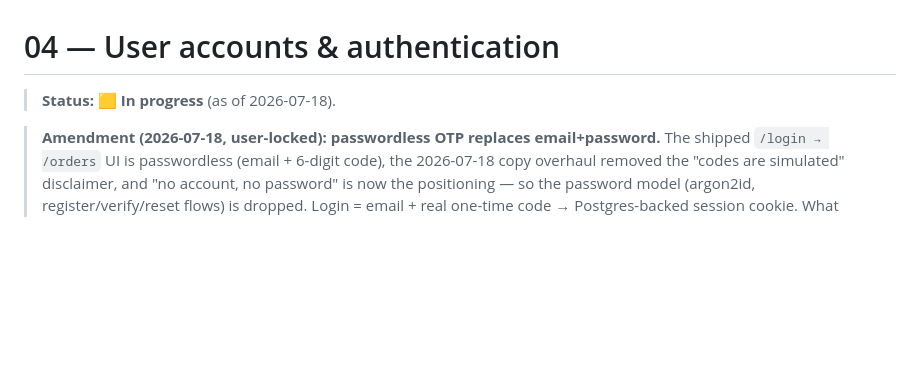
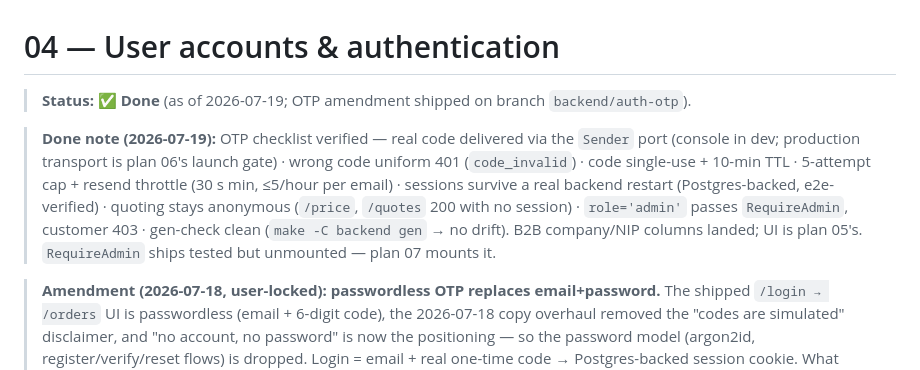
Before and after one commit to JamesHawking/print-cut-ship, a Markdown page: plans/engineering/04-auth.md, the part around one of its changes. Rendered like a GitHub page; blank space fills up the shorter version.

Commit message:
docs(plan-04): mark auth done — OTP checklist verified, gates green

```diff
--- a/plans/engineering/04-auth.md
+++ b/plans/engineering/04-auth.md
@@ -1,6 +1,8 @@
 # 04 — User accounts & authentication
 
-> **Status: 🟨 In progress** (as of 2026-07-18).
+> **Status: ✅ Done** (as of 2026-07-19; OTP amendment shipped on branch `backend/auth-otp`).
+
+> **Done note (2026-07-19):** OTP checklist verified — real code delivered via the `Sender` port (console in dev; production transport is plan 06's launch gate) · wrong code uniform 401 (`code_invalid`) · code single-use + 10-min TTL · 5-attempt cap + resend throttle (30 s min, ≤5/hour per email) · sessions survive a real backend restart (Postgres-backed, e2e-verified) · quoting stays anonymous (`/price`, `/quotes` 200 with no session) · `role='admin'` passes `RequireAdmin`, customer 403 · gen-check clean (`make -C backend gen` → no drift). B2B company/NIP columns landed; UI is plan 05's. `RequireAdmin` ships tested but unmounted — plan 07 mounts it.
 
 > **Amendment (2026-07-18, user-locked): passwordless OTP replaces email+password.** The shipped `/login → /orders` UI is passwordless (email + 6-digit code), the 2026-07-18 copy overhaul removed the "codes are simulated" disclaimer, and "no account, no password" is now the positioning — so the password model (argon2id, register/verify/reset flows) is dropped. Login = email + real one-time code → Postgres-backed session cookie. What survives unchanged: server-side sessions in Postgres (opaque token, SHA-256-hashed at rest, httpOnly/Secure/SameSite=Lax cookie `iq_session`, 30-day sliding TTL), `role` column + `RequireAdmin` for plan 07, the email `Sender` port with console dev impl (plan 06 swaps in Resend — production launch stays gated on 06 since codes are console-logged until then), quoting never gated behind login, additive-only migration. B2B fields (company/NIP): columns land here, UI deferred to plan 05 checkout. The body below stays as history per working agreements; the executable checklist in §5 is superseded by the OTP checklist in the implementation handoff (real code emailed — console in dev · wrong code uniform 401 · code single-use + 10-min TTL · attempt/resend caps · sessions survive backend restart · quoting stays anonymous · `role='admin'` passes `RequireAdmin`, customer 403 · gen-check clean).
 
```
Also changed, not shown: other parts of plans/engineering/04-auth.md (+2 -2 lines), plans/engineering/ROADMAP.md (+2 -1 lines).
